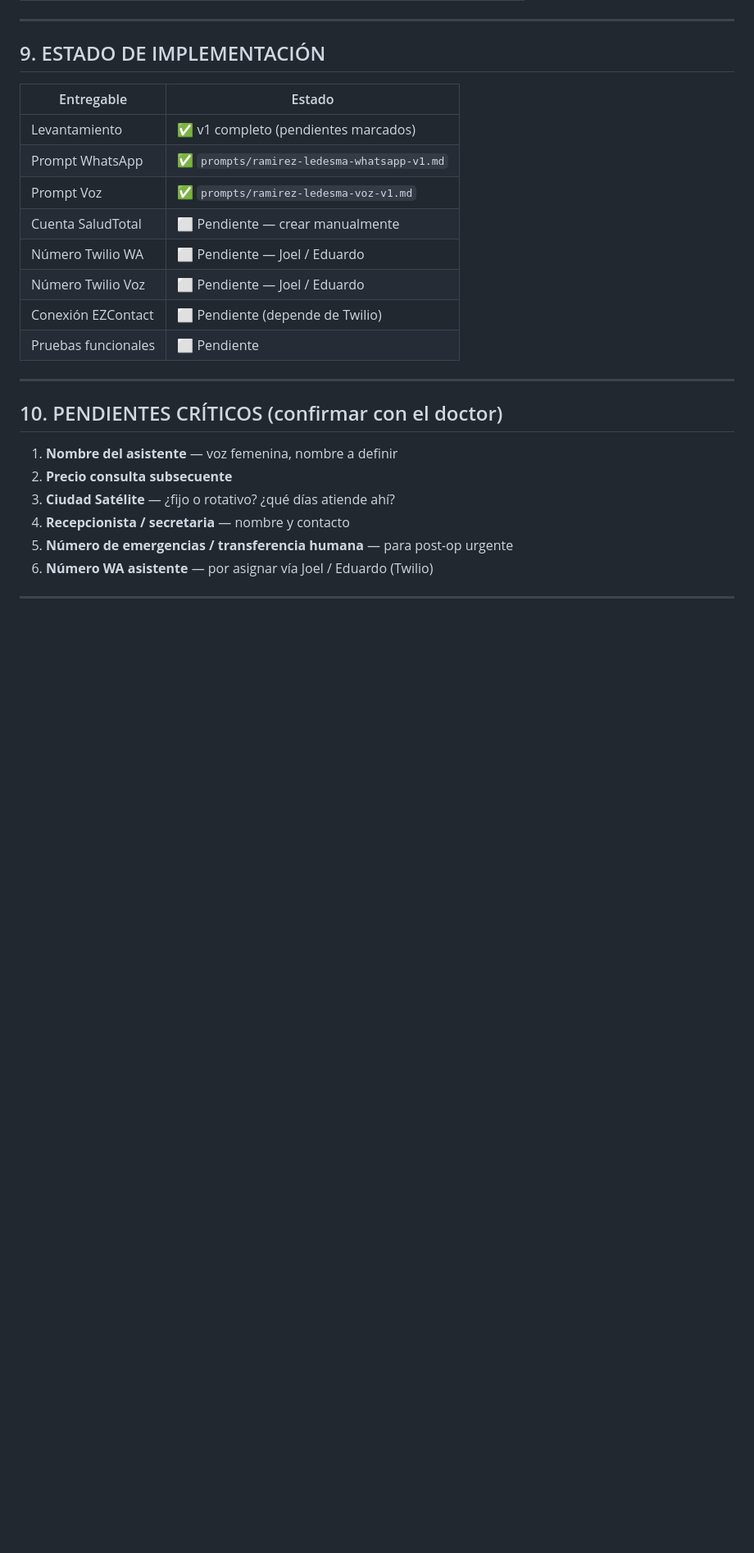
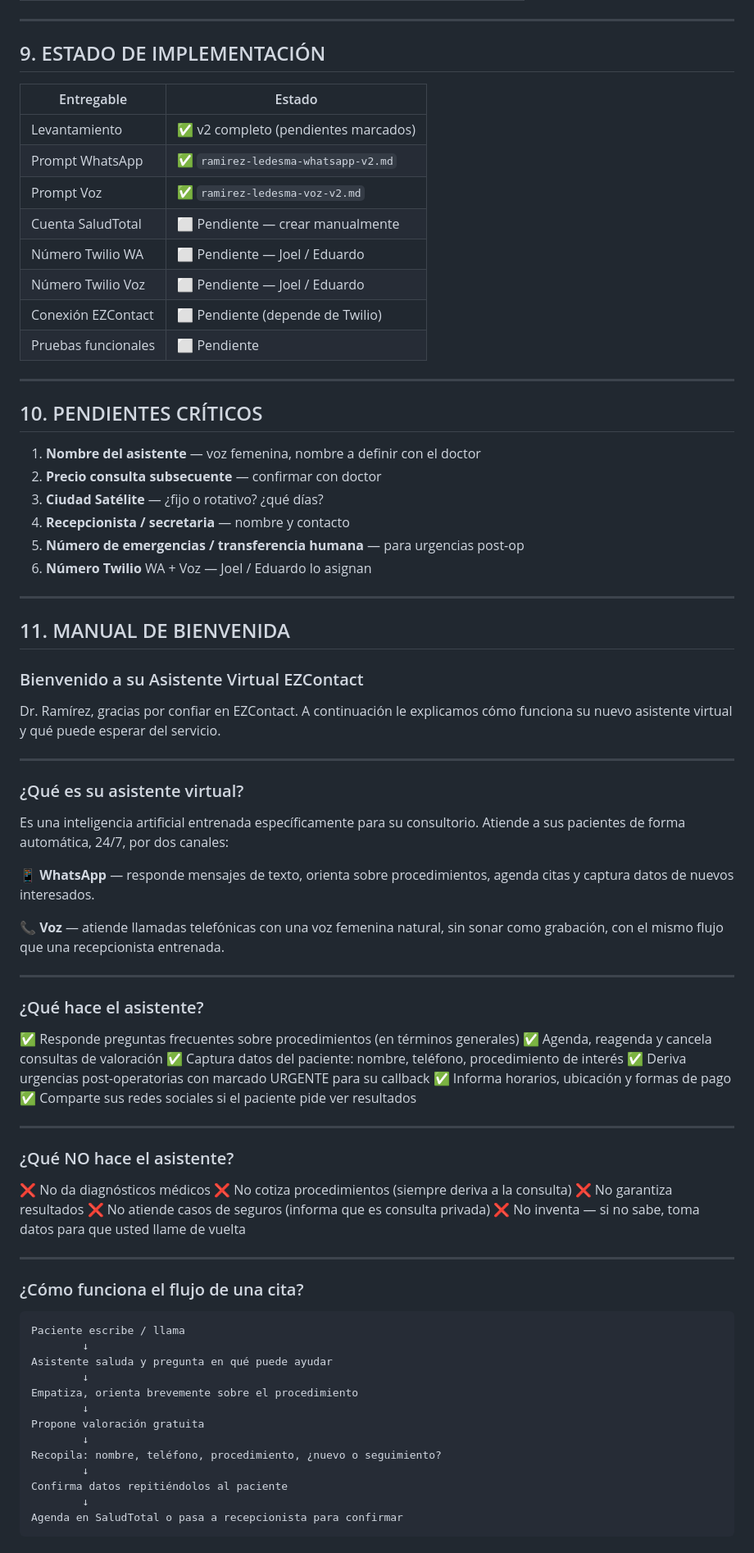
Before and after one commit to vicci420/ezcontact-sales, a Markdown page: projects/ramirez-ledesma-levantamiento.md, the part around one of its changes. Shown at 82% size. Rendered like a GitHub page; blank space fills up the shorter version.

````diff
--- a/projects/ramirez-ledesma-levantamiento.md
+++ b/projects/ramirez-ledesma-levantamiento.md
@@ -121,9 +122,9 @@
 
 | Entregable | Estado |
 |-----------|--------|
-| Levantamiento | ✅ v1 completo (pendientes marcados) |
-| Prompt WhatsApp | ✅ `prompts/ramirez-ledesma-whatsapp-v1.md` |
-| Prompt Voz | ✅ `prompts/ramirez-ledesma-voz-v1.md` |
+| Levantamiento | ✅ v2 completo (pendientes marcados) |
+| Prompt WhatsApp | ✅ `ramirez-ledesma-whatsapp-v2.md` |
+| Prompt Voz | ✅ `ramirez-ledesma-voz-v2.md` |
 | Cuenta SaludTotal | ⬜ Pendiente — crear manualmente |
 | Número Twilio WA | ⬜ Pendiente — Joel / Eduardo |
 | Número Twilio Voz | ⬜ Pendiente — Joel / Eduardo |
@@ -132,11 +133,70 @@
 
 ---
 
-## 10. PENDIENTES CRÍTICOS (confirmar con el doctor)
+## 10. PENDIENTES CRÍTICOS
 
-1. **Nombre del asistente** — voz femenina, nombre a definir
-2. **Precio consulta subsecuente**
-3. **Ciudad Satélite** — ¿fijo o rotativo? ¿qué días atiende ahí?
+1. **Nombre del asistente** — voz femenina, nombre a definir con el doctor
+2. **Precio consulta subsecuente** — confirmar con doctor
+3. **Ciudad Satélite** — ¿fijo o rotativo? ¿qué días?
 4. **Recepcionista / secretaria** — nombre y contacto
-5. **Número de emergencias / transferencia humana** — para post-op urgente
-6. **Número WA asistente** — por asignar vía Joel / Eduardo (Twilio)
+5. **Número de emergencias / transferencia humana** — para urgencias post-op
+6. **Número Twilio** WA + Voz — Joel / Eduardo lo asignan
+
+---
+
+## 11. MANUAL DE BIENVENIDA
+### Bienvenido a su Asistente Virtual EZContact
+
+Dr. Ramírez, gracias por confiar en EZContact. A continuación le explicamos cómo funciona su nuevo asistente virtual y qué puede esperar del servicio.
+
+---
+
+### ¿Qué es su asistente virtual?
+
+Es una inteligencia artificial entrenada específicamente para su consultorio. Atiende a sus pacientes de forma automática, 24/7, por dos canales:
+
+**📱 WhatsApp** — responde mensajes de texto, orienta sobre procedimientos, agenda citas y captura datos de nuevos interesados.
+
+**📞 Voz** — atiende llamadas telefónicas con una voz femenina natural, sin sonar como grabación, con el mismo flujo que una recepcionista entrenada.
+
+---
+
+### ¿Qué hace el asistente?
+
+✅ Responde preguntas frecuentes sobre procedimientos (en términos generales)
+✅ Agenda, reagenda y cancela consultas de valoración
+✅ Captura datos del paciente: nombre, teléfono, procedimiento de interés
+✅ Deriva urgencias post-operatorias con marcado URGENTE para su callback
+✅ Informa horarios, ubicación y formas de pago
+✅ Comparte sus redes sociales si el paciente pide ver resultados
+
+---
+
+### ¿Qué NO hace el asistente?
+
+❌ No da diagnósticos médicos
+❌ No cotiza procedimientos (siempre deriva a la consulta)
+❌ No garantiza resultados
+❌ No atiende casos de seguros (informa que es consulta privada)
+❌ No inventa — si no sabe, toma datos para que usted llame de vuelta
+
+---
+
+### ¿Cómo funciona el flujo de una cita?
+
+```
+Paciente escribe / llama
+        ↓
+Asistente saluda y pregunta en qué puede ayudar
+        ↓
+Empatiza, orienta brevemente sobre el procedimiento
+        ↓
+Propone valoración gratuita
+        ↓
+Recopila: nombre, teléfono, procedimiento, ¿nuevo o seguimiento?
+        ↓
+Confirma datos repitiéndolos al paciente
+        ↓
+Agenda en SaludTotal o pasa a recepcionista para confirmar
+```
+
````
Also changed, not shown: other parts of projects/ramirez-ledesma-levantamiento.md (+49 -25 lines).
